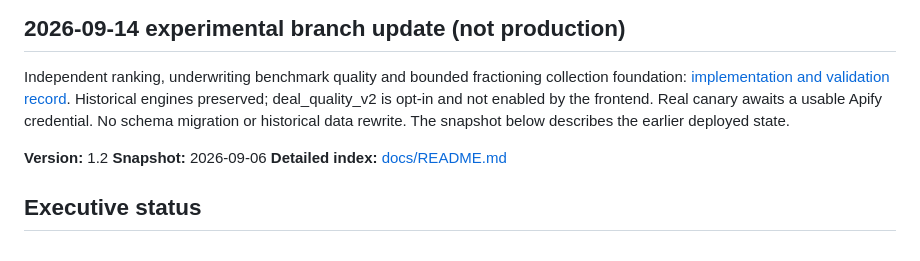
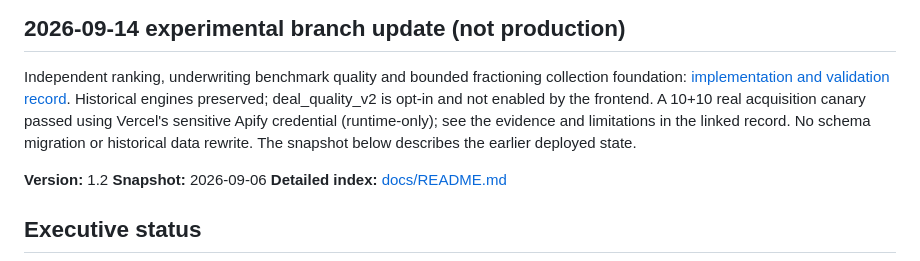
Before and after one commit to clarismetaverse/torium, a Markdown page: docs/TORIUM_TECHNICAL_STATE.md, the part around the change. GitHub-like rendering.

```diff
--- a/docs/TORIUM_TECHNICAL_STATE.md
+++ b/docs/TORIUM_TECHNICAL_STATE.md
@@ -5,7 +5,8 @@
 Independent ranking, underwriting benchmark quality and bounded fractioning
 collection foundation: [implementation and validation record](RANKING_BENCHMARK_FOUNDATION.md).
 Historical engines preserved; deal_quality_v2 is opt-in and not enabled by the
-frontend. Real canary awaits a usable Apify credential. No schema migration or
+frontend. A 10+10 real acquisition canary passed using Vercel's sensitive Apify
+credential (runtime-only); see the evidence and limitations in the linked record. No schema migration or
 historical data rewrite. The snapshot below describes the earlier deployed state.
 
 **Version:** 1.2
```
Also changed, not shown: docs/RANKING_BENCHMARK_FOUNDATION.md (+29 -4 lines), docs/TORIUM_VISION_AND_ROADMAP.md (+2 -1 lines).
